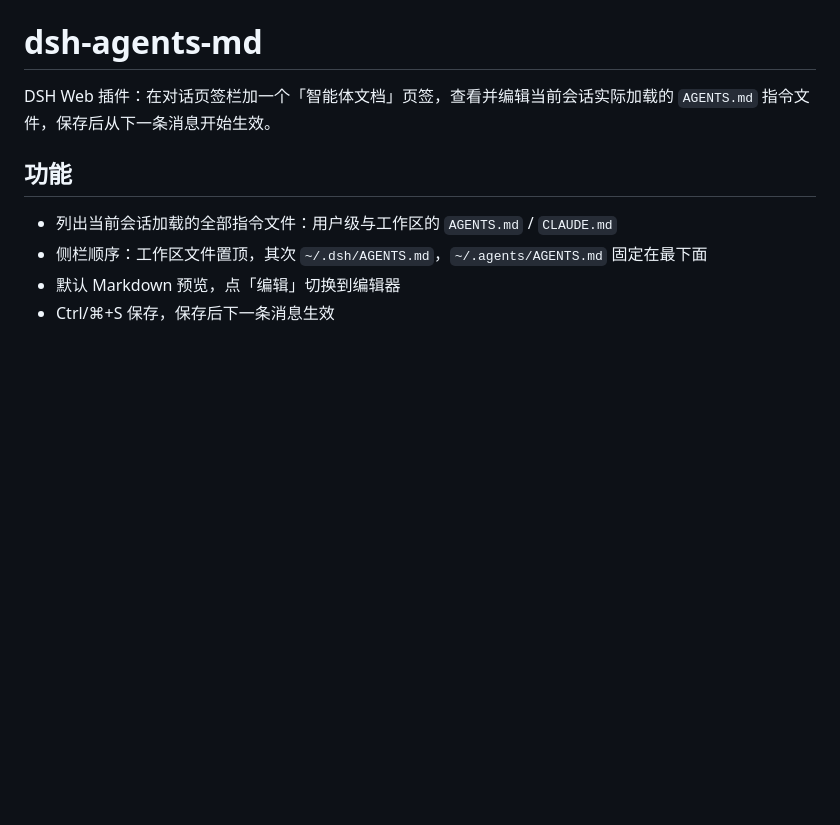
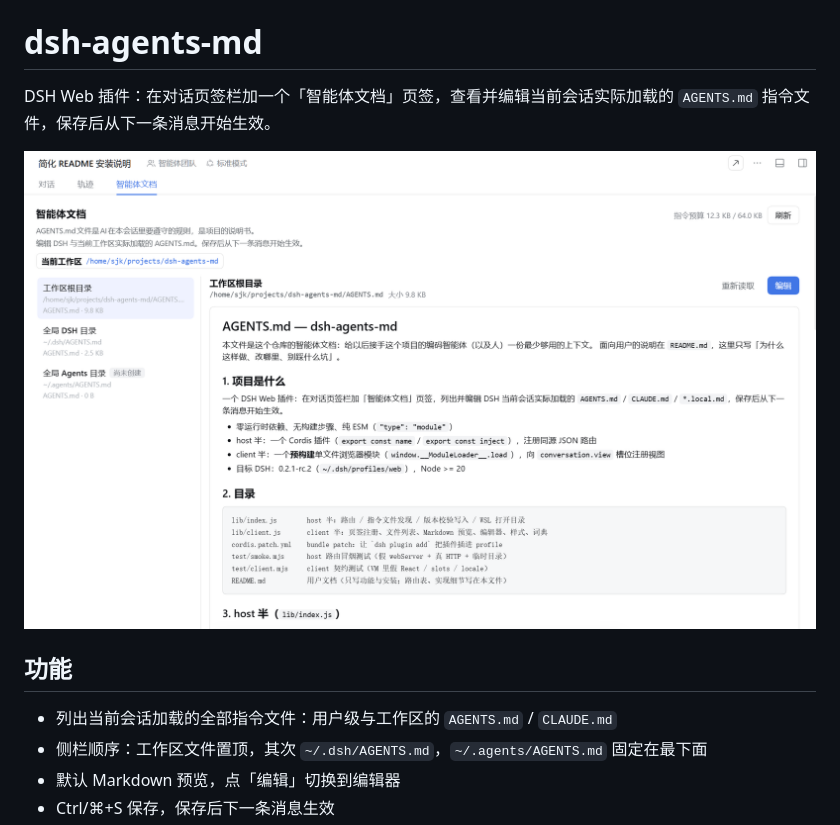
Before and after one commit to Sillykjs/dsh-agents-md, a Markdown page: README.md, the part around the change. Drawn GitHub-style; pictures changed too: docs/screenshot.png (added); blank space fills up the shorter version.

Commit message:
docs: add a screenshot to the README intro
截图放在 docs/screenshot.png，同时加进 npm files 字段，保证 npm 页面的 README 也能显示。

```diff
--- a/README.md
+++ b/README.md
@@ -1,6 +1,8 @@
 # dsh-agents-md
 
 DSH Web 插件：在对话页签栏加一个「智能体文档」页签，查看并编辑当前会话实际加载的 `AGENTS.md` 指令文件，保存后从下一条消息开始生效。
+
+![智能体文档页签](docs/screenshot.png)
 
 ## 功能
 
```
Also changed, not shown: AGENTS.md (+1 -0 lines), 1 other file.
